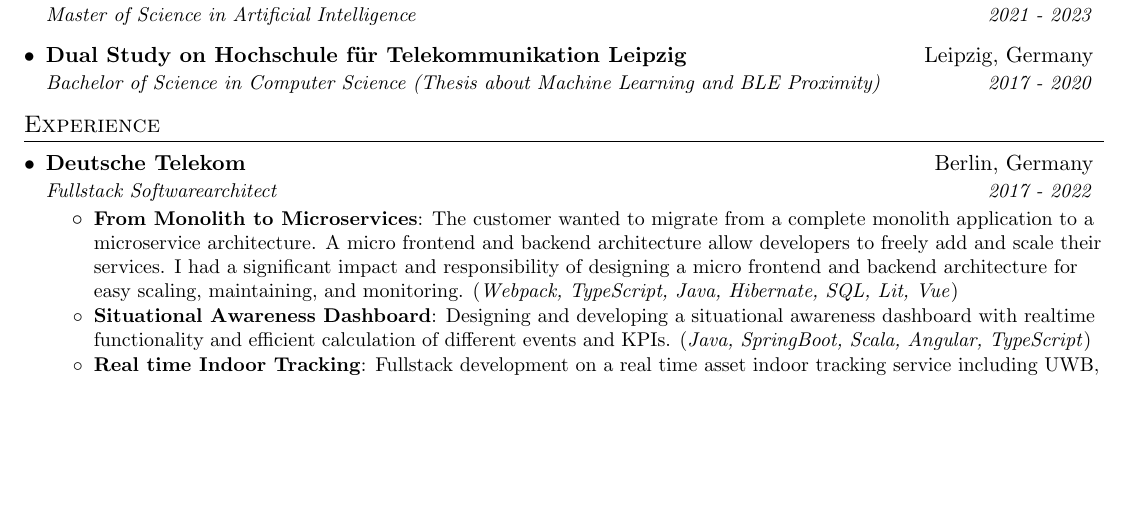
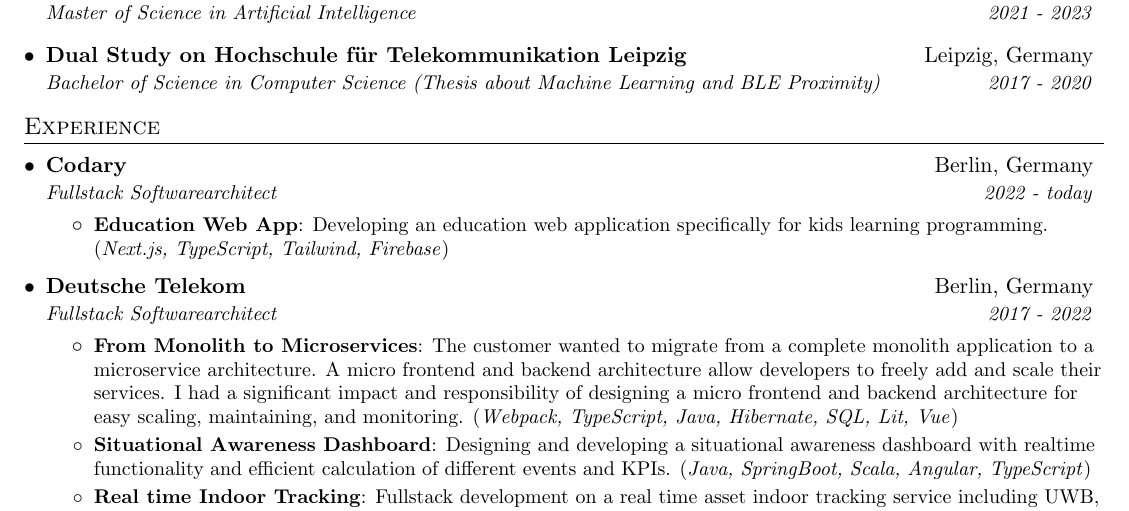
Before and after one commit to FlorianWoelki/florianwoelki.com, a LaTeX CV (pdf/resume.tex): part of the page before the commit and part of page 1 of 2 after it, cut so that both start at the same text, the shorter picture padded with empty space. Compiled offline with pdfLaTeX.

Commit message:
refactor(pdf): add working experience

```diff
--- a/pdf/resume.tex
+++ b/pdf/resume.tex
@@ -108,6 +108,15 @@
 %-----------EXPERIENCE-----------------
 \section{Experience}
   \resumeSubHeadingListStart
+    \resumeSubheading
+      {Codary}{Berlin, Germany}
+      {Fullstack Softwarearchitect}{2022 - today}
+      \resumeItemListStart
+        \resumeItem{Education Web App}
+          {Developing an education web application specifically for kids learning programming.
+          (\textit{Next.js, TypeScript, Tailwind, Firebase})}
+      \resumeItemListEnd
+
 
     \resumeSubheading
       {Deutsche Telekom}{Berlin, Germany}
```
Also changed, not shown: pdf/resume.pdf.
